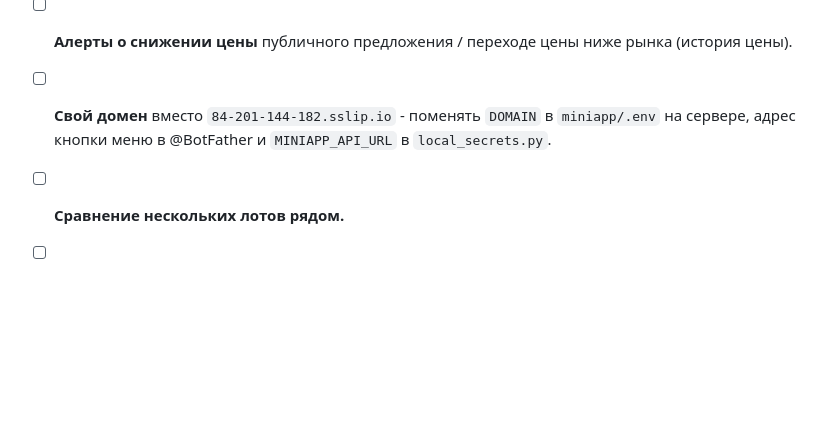
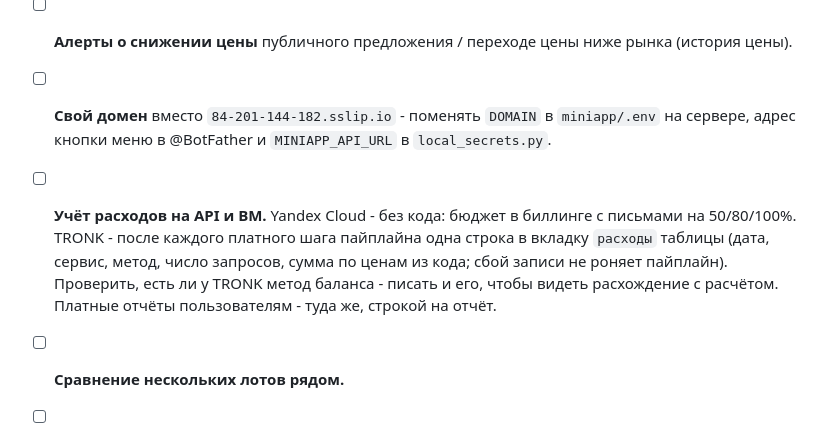
Before and after one commit to sc1msc/tradesparser, a Markdown page: TODO.md, the part around the change. Drawn GitHub-style; blank space fills up the shorter version.

Commit message:
TODO: учёт расходов на API и ВМ
Co-Authored-By: Claude Opus 5.5 <noreply@anthropic.com>

```diff
--- a/TODO.md
+++ b/TODO.md
@@ -88,6 +88,11 @@
 - [ ] **Алерты о снижении цены** публичного предложения / переходе цены ниже рынка (история цены).
 - [ ] **Свой домен** вместо `84-201-144-182.sslip.io` - поменять `DOMAIN` в `miniapp/.env` на
   сервере, адрес кнопки меню в @BotFather и `MINIAPP_API_URL` в `local_secrets.py`.
+- [ ] **Учёт расходов на API и ВМ.** Yandex Cloud - без кода: бюджет в биллинге с письмами на
+  50/80/100%. TRONK - после каждого платного шага пайплайна одна строка в вкладку `расходы` таблицы
+  (дата, сервис, метод, число запросов, сумма по ценам из кода; сбой записи не роняет пайплайн).
+  Проверить, есть ли у TRONK метод баланса - писать и его, чтобы видеть расхождение с расчётом.
+  Платные отчёты пользователям - туда же, строкой на отчёт.
 - [ ] **Сравнение нескольких лотов рядом.**
 - [ ] **Монетизация (freemium)** и доступ только подписчикам канала - по маркетинговой стратегии.
 - [ ] **Регионы за пределами Москвы и МО** - фильтр по региону в мини-аппе уже есть.
```
